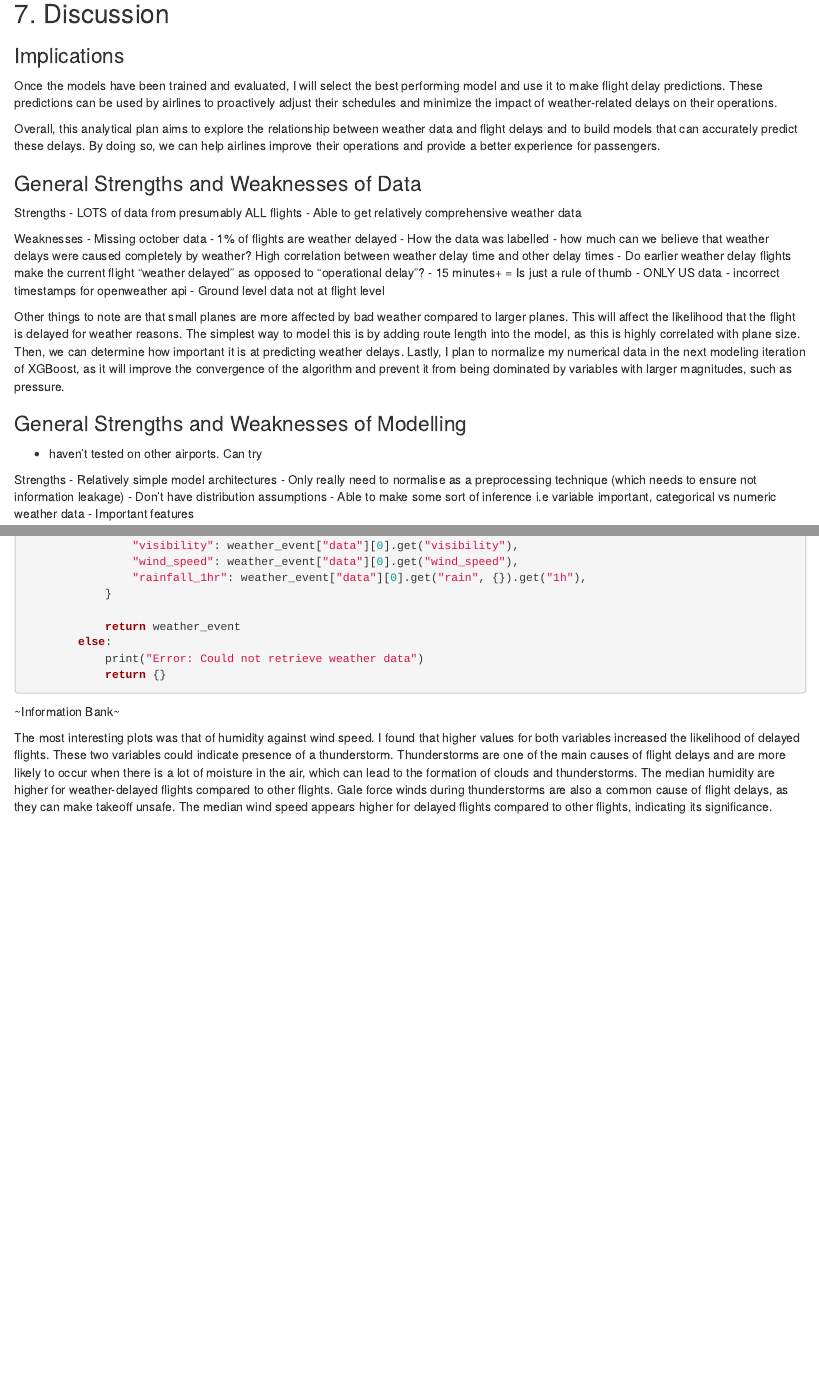
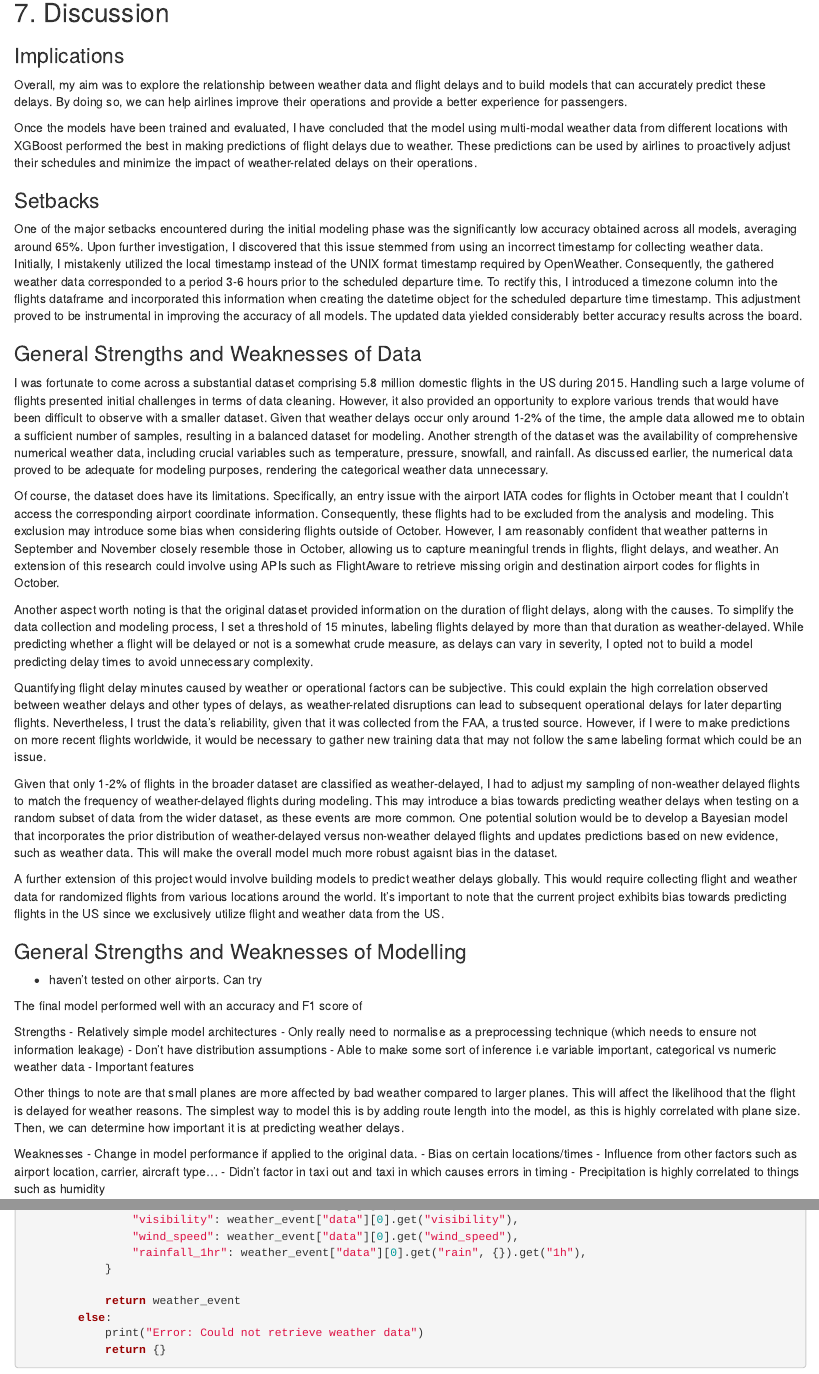
Before and after one commit to Tarin-Eccleston/predict-flight-delays, an R Markdown document (analysis/exploratory_analysis.Rmd): the page in a window 1100 px wide, from 6040 px down before the commit and from 6060 px down after it, so that both start at the same text, and a second part further down, joined at a grey line. Rendered offline with R 4.5, knitr and Pandoc, with nearby package versions; some code elsewhere in the file could not run offline.

Commit message:
finished setbacks and general strengths and weaknesses in data section

````diff
--- a/analysis/exploratory_analysis.Rmd
+++ b/analysis/exploratory_analysis.Rmd
@@ -364,31 +364,33 @@ knitr::include_graphics("../data/images/spatial_data_plot.png")
 
 ### Implications
 
-Once the models have been trained and evaluated, I will select the best performing model and use it to make flight delay predictions. These predictions can be used by airlines to proactively adjust their schedules and minimize the impact of weather-related delays on their operations.
+Overall, my aim was to explore the relationship between weather data and flight delays and to build models that can accurately predict these delays. By doing so, we can help airlines improve their operations and provide a better experience for passengers.
 
-Overall, this analytical plan aims to explore the relationship between weather data and flight delays and to build models that can accurately predict these delays. By doing so, we can help airlines improve their operations and provide a better experience for passengers.
+Once the models have been trained and evaluated, I have concluded that the model using multi-modal weather data from different locations with XGBoost performed the best in making predictions of flight delays due to weather. These predictions can be used by airlines to proactively adjust their schedules and minimize the impact of weather-related delays on their operations.
+
+### Setbacks
+
+One of the major setbacks encountered during the initial modeling phase was the significantly low accuracy obtained across all models, averaging around 65%. Upon further investigation, I discovered that this issue stemmed from using an incorrect timestamp for collecting weather data. Initially, I mistakenly utilized the local timestamp instead of the UNIX format timestamp required by OpenWeather. Consequently, the gathered weather data corresponded to a period 3-6 hours prior to the scheduled departure time. To rectify this, I introduced a timezone column into the flights dataframe and incorporated this information when creating the datetime object for the scheduled departure time timestamp. This adjustment proved to be instrumental in improving the accuracy of all models. The updated data yielded considerably better accuracy results across the board.
 
 ### General Strengths and Weaknesses of Data
 
-Strengths
-- LOTS of data from presumably ALL flights
-- Able to get relatively comprehensive weather data
+I was fortunate to come across a substantial dataset comprising 5.8 million domestic flights in the US during 2015. Handling such a large volume of flights presented initial challenges in terms of data cleaning. However, it also provided an opportunity to explore various trends that would have been difficult to observe with a smaller dataset. Given that weather delays occur only around 1-2% of the time, the ample data allowed me to obtain a sufficient number of samples, resulting in a balanced dataset for modeling. Another strength of the dataset was the availability of comprehensive numerical weather data, including crucial variables such as temperature, pressure, snowfall, and rainfall. As discussed earlier, the numerical data proved to be adequate for modeling purposes, rendering the categorical weather data unnecessary.
 
-Weaknesses
-- Missing october data
-- 1% of flights are weather delayed
-- How the data was labelled - how much can we believe that weather delays were caused completely by weather? High correlation between weather delay time and other delay times
-- Do earlier weather delay flights make the current flight "weather delayed" as opposed to "operational delay"?
-- 15 minutes+ = Is just a rule of thumb
-- ONLY US data
-- incorrect timestamps for openweather api
-- Ground level data not at flight level
+Of course, the dataset does have its limitations. Specifically, an entry issue with the airport IATA codes for flights in October meant that I couldn't access the corresponding airport coordinate information. Consequently, these flights had to be excluded from the analysis and modeling. This exclusion may introduce some bias when considering flights outside of October. However, I am reasonably confident that weather patterns in September and November closely resemble those in October, allowing us to capture meaningful trends in flights, flight delays, and weather. An extension of this research could involve using APIs such as FlightAware to retrieve missing origin and destination airport codes for flights in October.
 
-Other things to note are that small planes are more affected by bad weather compared to larger planes. This will affect the likelihood that the flight is delayed for weather reasons. The simplest way to model this is by adding route length into the model, as this is highly correlated with plane size. Then, we can determine how important it is at predicting weather delays. Lastly, I plan to normalize my numerical data in the next modeling iteration of XGBoost, as it will improve the convergence of the algorithm and prevent it from being dominated by variables with larger magnitudes, such as pressure.
+Another aspect worth noting is that the original dataset provided information on the duration of flight delays, along with the causes. To simplify the data collection and modeling process, I set a threshold of 15 minutes, labeling flights delayed by more than that duration as weather-delayed. While predicting whether a flight will be delayed or not is a somewhat crude measure, as delays can vary in severity, I opted not to build a model predicting delay times to avoid unnecessary complexity.
+
+Quantifying flight delay minutes caused by weather or operational factors can be subjective. This could explain the high correlation observed between weather delays and other types of delays, as weather-related disruptions can lead to subsequent operational delays for later departing flights. Nevertheless, I trust the data's reliability, given that it was collected from the FAA, a trusted source. However, if I were to make predictions on more recent flights worldwide, it would be necessary to gather new training data that may not follow the same labeling format which could be an issue.
+
+Given that only 1-2% of flights in the broader dataset are classified as weather-delayed, I had to adjust my sampling of non-weather delayed flights to match the frequency of weather-delayed flights during modeling. This may introduce a bias towards predicting weather delays when testing on a random subset of data from the wider dataset, as these events are more common. One potential solution would be to develop a Bayesian model that incorporates the prior distribution of weather-delayed versus non-weather delayed flights and updates predictions based on new evidence, such as weather data. This will make the overall model much more robust agaisnt bias in the dataset.
+
+A further extension of this project would involve building models to predict weather delays globally. This would require collecting flight and weather data for randomized flights from various locations around the world. It's important to note that the current project exhibits bias towards predicting flights in the US since we exclusively utilize flight and weather data from the US.
 
 ### General Strengths and Weaknesses of Modelling
 
 - haven't tested on other airports. Can try
+
+The final model performed well with an accuracy and F1 score of
 
 Strengths
 - Relatively simple model architectures
@@ -396,6 +398,8 @@ Strengths
 - Don't have distribution assumptions
 - Able to make some sort of inference i.e variable important, categorical vs numeric weather data
 - Important features
+
+Other things to note are that small planes are more affected by bad weather compared to larger planes. This will affect the likelihood that the flight is delayed for weather reasons. The simplest way to model this is by adding route length into the model, as this is highly correlated with plane size. Then, we can determine how important it is at predicting weather delays.
 
 Weaknesses
 - Change in model performance if applied to the original data.
@@ -841,7 +845,3 @@ class WeatherMiner:
             print("Error: Could not retrieve weather data")
             return {}
 ```
-
-~Information Bank~
-
-The most interesting plots was that of humidity against wind speed. I found that higher values for both variables increased the likelihood of delayed flights. These two variables could indicate presence of a thunderstorm. Thunderstorms are one of the main causes of flight delays and are more likely to occur when there is a lot of moisture in the air, which can lead to the formation of clouds and thunderstorms. The median humidity are higher for weather-delayed flights compared to other flights. Gale force winds during thunderstorms are also a common cause of flight delays, as they can make takeoff unsafe. The median wind speed appears higher for delayed flights compared to other flights, indicating its significance.
````
Also changed, not shown: analysis/exploratory_analysis.Rmd (2 more changed lines), 2 other files.
